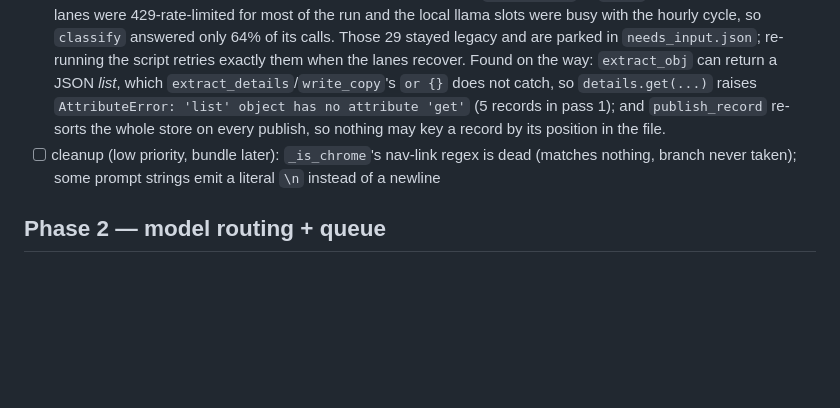
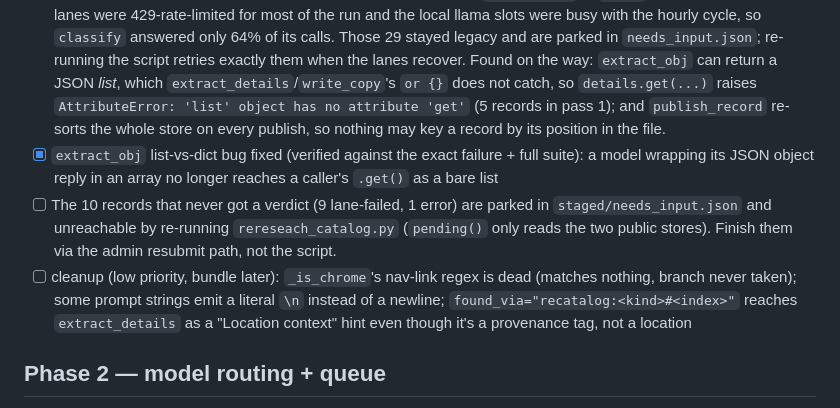
Before and after one commit to vperrod/kidsevents-ie, a Markdown page: tasks/todo.md, the part around the change. GitHub-like rendering; blank space fills up the shorter version.

Commit message:
docs: tick the extract_obj fix, note the 10 parked needs-input records
Co-Authored-By: Claude Sonnet 5 <noreply@anthropic.com>
Claude-Session: https://claude.ai/code/session_01BsEd8XKU1NMdhWwev3Xnpw

```diff
--- a/tasks/todo.md
+++ b/tasks/todo.md
@@ -12,7 +12,9 @@
 - [x] `catalog/facets.json` (32 counties + region + NI flag + the allevents codes, legacy alias maps, holiday facets with the 2026/27 school-break dates); `contract.py` (`EMPTY_RECORD`/`validate`/`derive`/`completeness`/`legacy_view`/`slugify`/`maps_url`/`region_for`); `gate.py` (`gate_meta` + `gate_holiday` drop-and-count, `facet_gloss`, `qa` with the needs-input/rejected split); the four grounded steps in `factory_worker.py` (`research_fetch` → `classify` → `gather_facts` → `extract_details` → `write_copy`, quotes verified in code, JSON-LD pre-fills `event.*` and skips extract) behind `promote()`; `staging.py` stores `missing_field` and the `needs_input` status; `server.py` serves `legacy_view` on `/api/*` and full records on `/api/v1/*`; 66 new tests (101 green)
 - [x] **the migration is applied** (backup `~/backups/kidsevents-ie/pre-phase1-20260913T230009Z.tgz`): events 4 on-air / 51 needs-input / 4 rejected, places 4 / 45 / 0, holidays 0/0/0. 96 records moved to `staged/needs_input.json`, nothing deleted. The surviving reason is still the §2 word band (46 events, 45 places) — but now measured against re-researched copy, not scraped boilerplate.
 - [x] **Phase 1b**: `rereseach_catalog.py` re-researches the catalogue through `promote()` (real fetch + the four grounded steps), resumable via `recatalog_progress.json` (git-ignored). Two passes, 80 min of wall time: 6 on-air, 57 needs-input, 14 rejected, and **29 never got a verdict** (27 `lane-failed`, 2 `error`) — the free OmniRoute lanes were 429-rate-limited for most of the run and the local llama slots were busy with the hourly cycle, so `classify` answered only 64% of its calls. Those 29 stayed legacy and are parked in `needs_input.json`; re-running the script retries exactly them when the lanes recover. Found on the way: `extract_obj` can return a JSON *list*, which `extract_details`/`write_copy`'s `or {}` does not catch, so `details.get(...)` raises `AttributeError: 'list' object has no attribute 'get'` (5 records in pass 1); and `publish_record` re-sorts the whole store on every publish, so nothing may key a record by its position in the file.
-- [ ] cleanup (low priority, bundle later): `_is_chrome`'s nav-link regex is dead (matches nothing, branch never taken); some prompt strings emit a literal `\n` instead of a newline
+- [x] `extract_obj` list-vs-dict bug fixed (verified against the exact failure + full suite): a model wrapping its JSON object reply in an array no longer reaches a caller's `.get()` as a bare list
+- [ ] The 10 records that never got a verdict (9 lane-failed, 1 error) are parked in `staged/needs_input.json` and unreachable by re-running `rereseach_catalog.py` (`pending()` only reads the two public stores). Finish them via the admin resubmit path, not the script.
+- [ ] cleanup (low priority, bundle later): `_is_chrome`'s nav-link regex is dead (matches nothing, branch never taken); some prompt strings emit a literal `\n` instead of a newline; `found_via="recatalog:<kind>#<index>"` reaches `extract_details` as a "Location context" hint even though it's a provenance tag, not a location
 
 ## Phase 2 — model routing + queue
 - [x] local-first → rotating OmniRoute lanes → `auto/best-free` → hermes (`llm.complete`, every attempt logged to `routing.jsonl`); `kidsevents-llama-tunnel.service` on the VM forwards 18089 → mini PC 8089; `factory_worker.hermes()` is now a thin wrapper; sweep runs `SWEEP_WORKERS` (3) with a `MAX_ITEM_SECS` wall; `factory_state.json.llm` = calls/errors/p50 per lane; hourly cycle takes `daemon.lock` and skips if the last one still runs (`CYCLE_WALL_SECS`). Backlog re-sweep belongs to phase 1 (needs the four-step pipeline + `needs_input` semantics)
```
